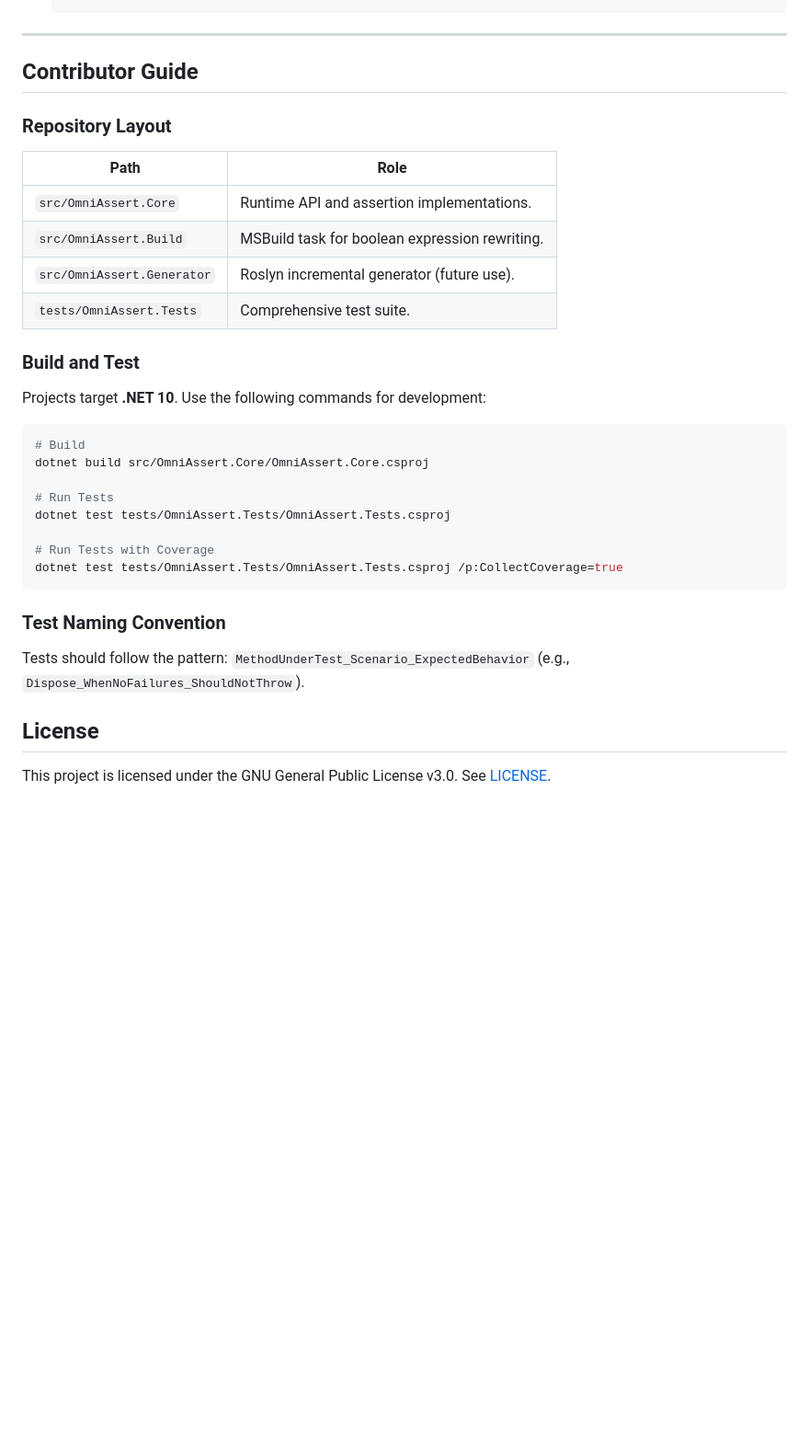
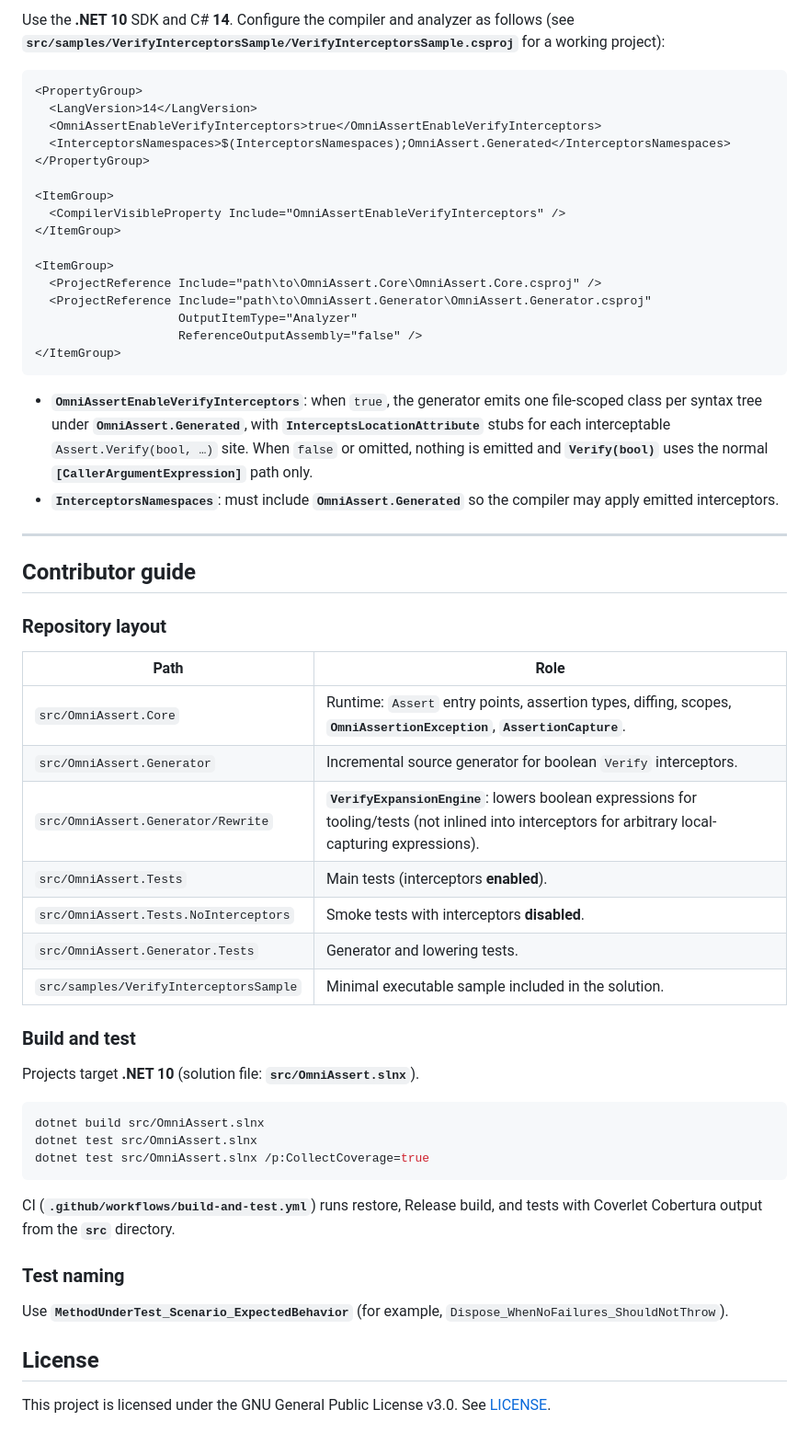
Before and after one commit to bolorundurowb/OmniAssert, a Markdown page: README.md, the part around one of its changes. Shown at 92% size. Rendered like a GitHub page; blank space fills up the shorter version.

````diff
--- a/README.md
+++ b/README.md
@@ -110,34 +154,59 @@ To see operand values in `Verify(x == y)` failures, add the following to your `.
+Use the **.NET 10** SDK and C# **14**. Configure the compiler and analyzer as follows (see **`src/samples/VerifyInterceptorsSample/VerifyInterceptorsSample.csproj`** for a working project):
+
+```xml
+<PropertyGroup>
+  <LangVersion>14</LangVersion>
+  <OmniAssertEnableVerifyInterceptors>true</OmniAssertEnableVerifyInterceptors>
+  <InterceptorsNamespaces>$(InterceptorsNamespaces);OmniAssert.Generated</InterceptorsNamespaces>
+</PropertyGroup>
+
+<ItemGroup>
+  <CompilerVisibleProperty Include="OmniAssertEnableVerifyInterceptors" />
+</ItemGroup>
+
+<ItemGroup>
+  <ProjectReference Include="path\to\OmniAssert.Core\OmniAssert.Core.csproj" />
+  <ProjectReference Include="path\to\OmniAssert.Generator\OmniAssert.Generator.csproj"
+                    OutputItemType="Analyzer"
+                    ReferenceOutputAssembly="false" />
+</ItemGroup>
+```
+
+- **`OmniAssertEnableVerifyInterceptors`**: when `true`, the generator emits one file-scoped class per syntax tree under **`OmniAssert.Generated`**, with **`InterceptsLocationAttribute`** stubs for each interceptable `Assert.Verify(bool, …)` site. When `false` or omitted, nothing is emitted and **`Verify(bool)`** uses the normal **`[CallerArgumentExpression]`** path only.
+- **`InterceptorsNamespaces`**: must include **`OmniAssert.Generated`** so the compiler may apply emitted interceptors.
 
 ---
 
-## Contributor Guide
+## Contributor guide
 
-### Repository Layout
+### Repository layout
 
 | Path | Role |
 |------|------|
-| `src/OmniAssert.Core` | Runtime API and assertion implementations. |
-| `src/OmniAssert.Build` | MSBuild task for boolean expression rewriting. |
-| `src/OmniAssert.Generator` | Roslyn incremental generator (future use). |
-| `tests/OmniAssert.Tests` | Comprehensive test suite. |
+| `src/OmniAssert.Core` | Runtime: `Assert` entry points, assertion types, diffing, scopes, **`OmniAssertionException`**, **`AssertionCapture`**. |
+| `src/OmniAssert.Generator` | Incremental source generator for boolean `Verify` interceptors. |
+| `src/OmniAssert.Generator/Rewrite` | **`VerifyExpansionEngine`**: lowers boolean expressions for tooling/tests (not inlined into interceptors for arbitrary local-capturing expressions). |
+| `src/OmniAssert.Tests` | Main tests (interceptors **enabled**). |
+| `src/OmniAssert.Tests.NoInterceptors` | Smoke tests with interceptors **disabled**. |
+| `src/OmniAssert.Generator.Tests` | Generator and lowering tests. |
+| `src/samples/VerifyInterceptorsSample` | Minimal executable sample included in the solution. |
 
-### Build and Test
+### Build and test
 
-Projects target **.NET 10**. Use the following commands for development:
+Projects target **.NET 10** (solution file: **`src/OmniAssert.slnx`**).
 
 ```bash
-# Build
-dotnet build src/OmniAssert.Core/OmniAssert.Core.csproj
-
-# Run Tests
-dotnet test tests/OmniAssert.Tests/OmniAssert.Tests.csproj
-
-# Run Tests with Coverage
-dotnet test tests/OmniAssert.Tests/OmniAssert.Tests.csproj /p:CollectCoverage=true
+dotnet build src/OmniAssert.slnx
+dotnet test src/OmniAssert.slnx
+dotnet test src/OmniAssert.slnx /p:CollectCoverage=true
 ```
 
-### Test Naming Convention
-Tests should follow the pattern: `MethodUnderTest_Scenario_ExpectedBehavior` (e.g., `Dispose_WhenNoFailures_ShouldNotThrow`).
+CI (**`.github/workflows/build-and-test.yml`**) runs restore, Release build, and tests with Coverlet Cobertura output from the **`src`** directory.
+
+### Test naming
+
+Use **`MethodUnderTest_Scenario_ExpectedBehavior`** (for example, `Dispose_WhenNoFailures_ShouldNotThrow`).
 
 ## License
+
 This project is licensed under the GNU General Public License v3.0. See [LICENSE](LICENSE).
````
Also changed, not shown: other parts of README.md (+87 -43 lines).
